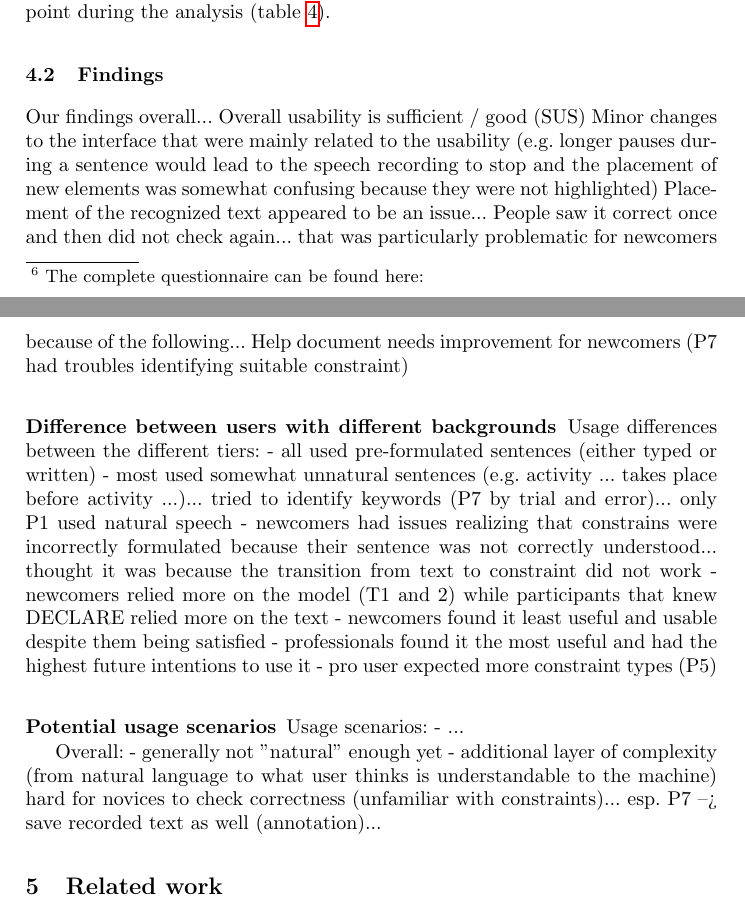
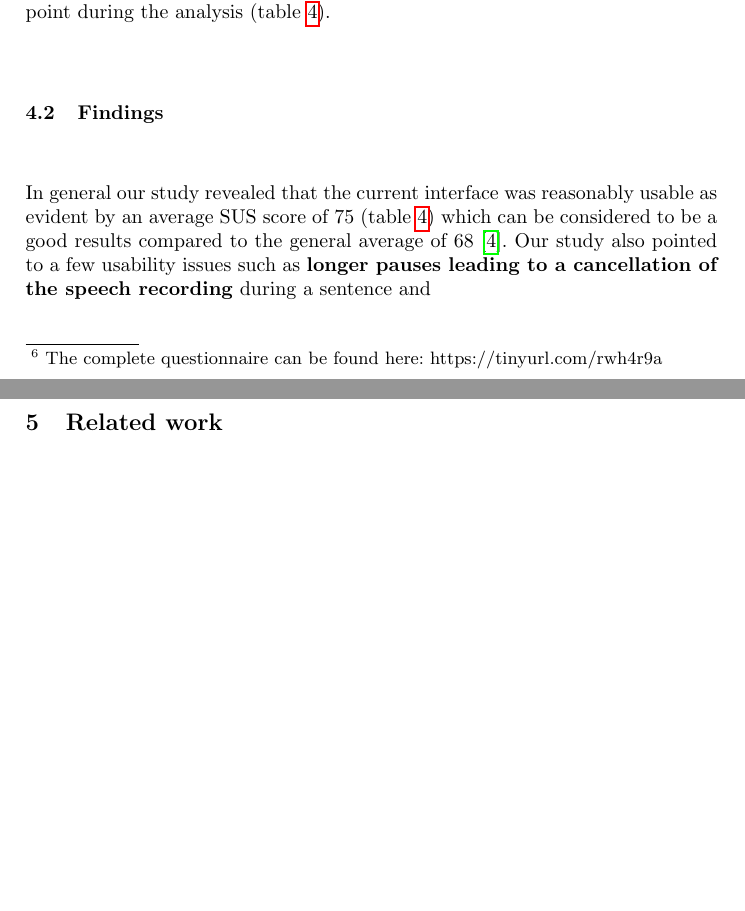
Before and after one commit to alexandernolte/BPM2020_SpeechToRuM, a LaTeX paper (main.tex, which reads sections/evaluation.tex): two parts of pages 7 and 8 of 9 before the commit and two parts of pages 7 and 8 of 8 after it, joined at a grey line, cut so that both start at the same text, the shorter picture padded with empty space. Compiled offline with pdfLaTeX.

Commit message:
Updates from Overleaf

```diff
--- a/sections/evaluation.tex
+++ b/sections/evaluation.tex
@@ -11,7 +11,7 @@ The study was conducted via Skype by a team consisting of a facilitator and an o
 
 Prior to the study, the facilitator sent a link to the scenario, the help document and a link for the tool the participants. He suggested for them to read the documents and install the tool prior to the study. At the beginning of the study the facilitator introduced the participant to the study procedure and to the tool by showing how to enter a single constraint using speech input. He also asked the participant to think aloud during the study. After potential clarifying questions the participant shared her/his screen, the facilitator started the video recording and began guiding the participant through the prepared scenario. The participants were then asked to carry out multiple tasks starting with reading prepared sentences related to the scenario to enter constraints before forming their own sentences based on predefined parameters and then creating constraints without prior guidance. During this time facilitator and observer noted down any issues the participant mentioned or any situations that appeared as s/he had issues using the tool based on the usability heuristics by Nielsen \cite{nielsen1994enhancing}. At the end of the study the facilitator conducted a short follow-up interview focusing on clarifying questions about the observation or issues the participant had mentioned during the test. He also asked the participant about what s/he \textit{"liked about the tool"}, what s/he \textit{"wished would be different"} and \textit{"under which circumstances s/he would use the tool"}. After the study the participants were asked to complete a short post-questionnaire.
 
-The individual studies lasted between 14 and 35 minutes including interviews. The questionnaires consisted of multi-point Likert scales including the System Usability Scale (SUS) \cite{brooke1996sus} and scales covering satisfaction, expectation confirmation, continuation intention and usefulness which were adapted from Bhattacherjee \cite{bhattacherjee2001understanding} to assess continued use of information systems\footnote{The complete questionnaire can be found here: }.
+The individual studies lasted between 14 and 35 minutes including interviews. The questionnaires consisted of multi-point Likert scales including the System Usability Scale (SUS) \cite{brooke1996sus} and scales covering satisfaction, expectation confirmation, continuation intention and usefulness which were adapted from Bhattacherjee \cite{bhattacherjee2001understanding} to assess continued use of information systems\footnote{The complete questionnaire can be found here: https://tinyurl.com/rwh4r9a}.
 
 \begin{table}[!ht]
 	\caption{Questionnaire results}
@@ -32,13 +32,8 @@ To analyze the collected data the research team first created an affinity diagra
 
 \subsection{Findings}
 \label{sec:evaluation:findings}
-Our findings overall...
-Overall usability is sufficient / good (SUS)
-Minor changes to the interface that were mainly related to the usability (e.g. longer pauses during a sentence would lead to the speech recording to stop and the placement of new elements was somewhat confusing because they were not highlighted)
-Placement of the recognized text appeared to be an issue... People saw it correct once and then did not check again... that was particularly problematic for newcomers because of the following...
-Help document needs improvement for newcomers (P7 had troubles identifying suitable constraint)
+In general our study revealed that the current interface was reasonably usable as evident by an average SUS score of 75 (table \ref{tab:questionnaire}) which can be considered to be a good results compared to the general average of 68 \cite{brooke1996sus}. Our study also pointed to a few usability issues such as \textbf{longer pauses leading to a cancellation of the speech recording} during a sentence and \textbf{added elements not being visually distinct from already existing ones which led to confusion among some participants (\textit{"Where is the activity?", P7}). Moreover the way the recognized text was displayed (figure %enter reference here
+) did not appear to be ideal since participants only referred to it after they had entered the first constraint and then did not check it again for future constraints. This led to confusion in particular among less experienced participants who thought that they did not formulate the constraint correctly while the issue simply was that their verbalized sentence was not correctly recognized. We will discuss the observed differences between participants with different levels of experience in the following.
 
 \subsubsection{Difference between users with different backgrounds}
-Usage differences between the different tiers:
-- all used pre-formulated sentences (either typed or written)
-- most used somewhat unnatural sentences (e.g. activity ... takes place before activity ...)... tried to identify keywords (P7 by trial and error)... only P1 used natural speech
+First it should be noted that all participants used some means to \textbf{write sentences down} before saying them out loud. They either wrote them \textit{"on paper"} (P1), \textit{"typed them on [their] computer"} (P2) or they noted down key parts that they wanted to say (observation of P7). Most participants also used somewhat \textbf{unnatural sentences} when entering constraints (\textit{""}). Some even explicitly tried to identify keywords that the algorithm would pick up and translate into the desired constraint (lets try this with... P7). Only P1 used natural sentences from the start. In the aforementioned regards there was thus not perceivable difference between the behavior of participants from different tiers.
@@ -54,7 +56,3 @@ Usage scenarios:
 
 Overall:
 - generally not "natural" enough yet
-- additional layer of complexity (from natural language to what user thinks is understandable to the machine)
-hard for novices to check correctness (unfamiliar with constraints)... esp. P7 --> save recorded text as well (annotation)...
-
-\label{sec:experiments}
```
Also changed, not shown: sections/approach.tex (+3 -0 lines), sections/evaluation.tex (9 more changed lines).
